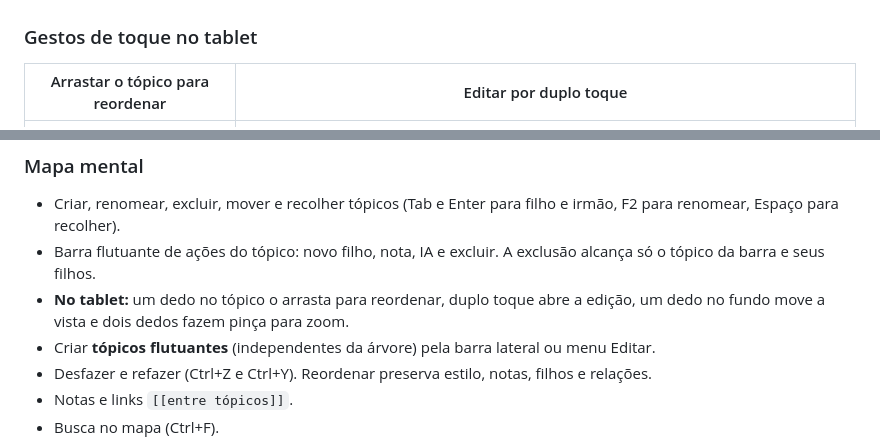
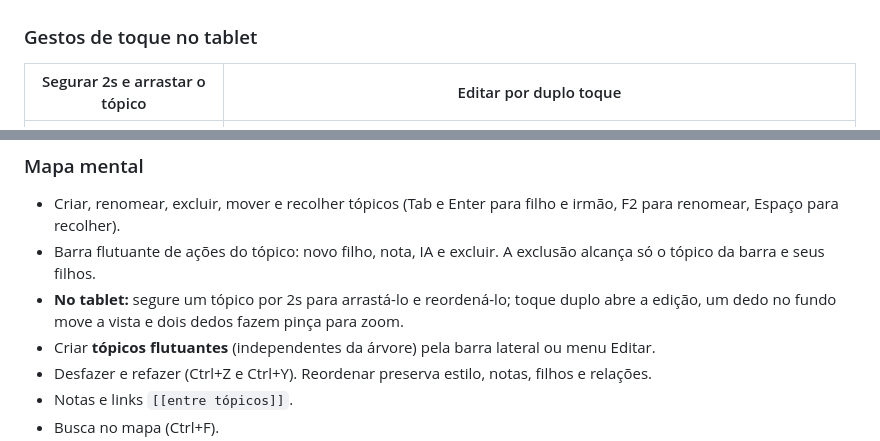
Before and after one commit to iratuan/mindCraft, a Markdown page: README.md, 2 parts joined by grey strips. Rendered like a GitHub page.

```diff
--- a/README.md
+++ b/README.md
@@ -56,7 +56,7 @@ Reordenar preserva a cor de origem, as notas, os marcadores, os filhos e as seta
 
 ### Gestos de toque no tablet
 
-| Arrastar o tópico para reordenar | Editar por duplo toque |
+| Segurar 2s e arrastar o tópico | Editar por duplo toque |
 |---|---|
 | ![Arrasto por toque](docs/evidencias/mapa-mental/16-arrasto-toque-tablet.png) | ![Edição por duplo toque](docs/evidencias/mapa-mental/17-edicao-por-toque-duplo.png) |
 
@@ -111,7 +121,7 @@ Reordenar preserva a cor de origem, as notas, os marcadores, os filhos e as seta
 ### Mapa mental
 - Criar, renomear, excluir, mover e recolher tópicos (Tab e Enter para filho e irmão, F2 para renomear, Espaço para recolher).
 - Barra flutuante de ações do tópico: novo filho, nota, IA e excluir. A exclusão alcança só o tópico da barra e seus filhos.
-- **No tablet:** um dedo no tópico o arrasta para reordenar, duplo toque abre a edição, um dedo no fundo move a vista e dois dedos fazem pinça para zoom.
+- **No tablet:** segure um tópico por 2s para arrastá-lo e reordená-lo; toque duplo abre a edição, um dedo no fundo move a vista e dois dedos fazem pinça para zoom.
 - Criar **tópicos flutuantes** (independentes da árvore) pela barra lateral ou menu Editar.
 - Desfazer e refazer (Ctrl+Z e Ctrl+Y). Reordenar preserva estilo, notas, filhos e relações.
 - Notas e links `[[entre tópicos]]`.
```
Also changed, not shown: other parts of README.md (+13 -3 lines), CHANGELOG.md (+5 -0 lines), docs/TESTING.md (+1 -1 lines), docs/evidencias/mapa-mental/17-edicao-por-toque-duplo.png, docs/evidencias/mapa-mental/19-android-avd-mapa-inicial.png (added), docs/evidencias/mapa-mental/20-android-press-2s.png (added), docs/evidencias/mapa-mental/21-android-arrasto-para-alvo.png (added), docs/evidencias/mapa-mental/22-android-topico-movido-por-toque.png (added), 10 other files.
